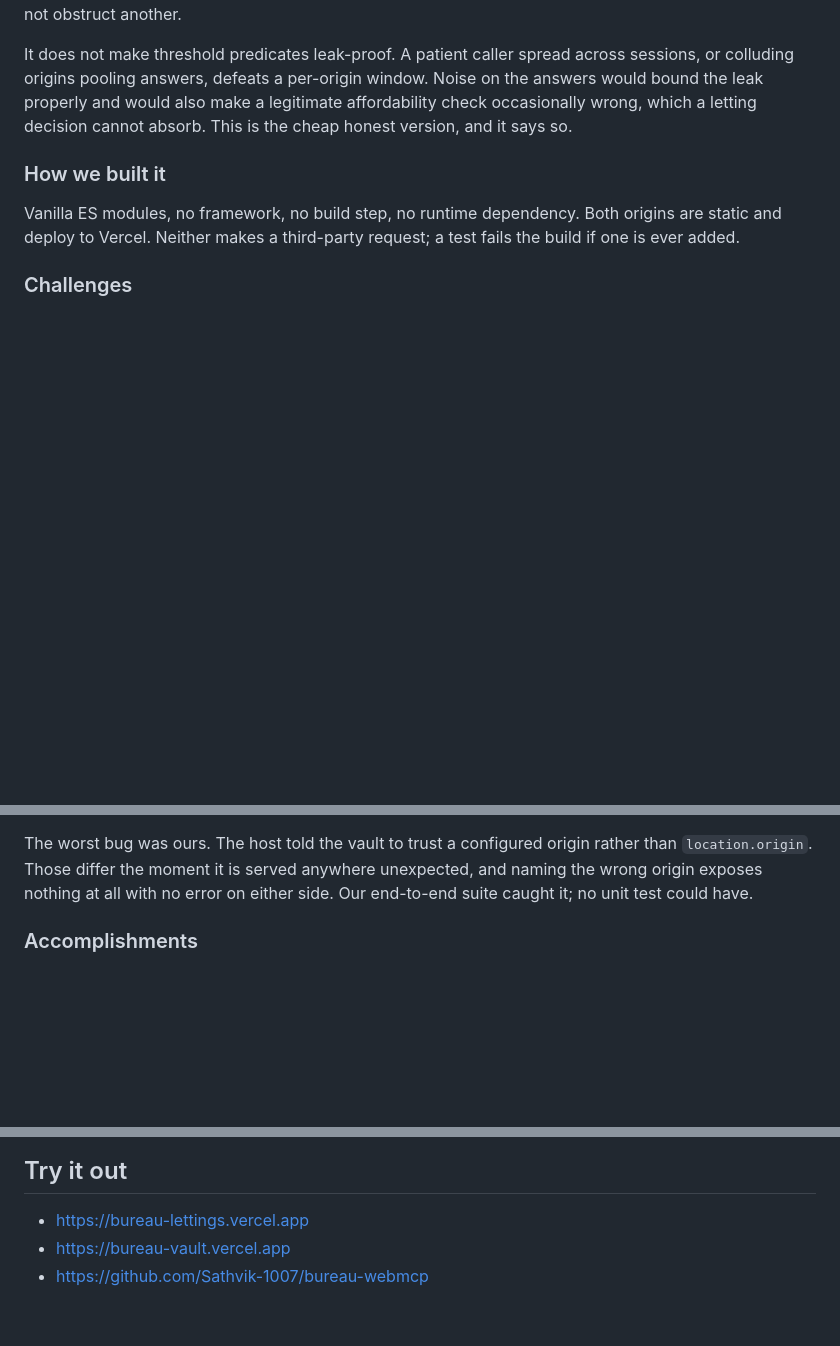
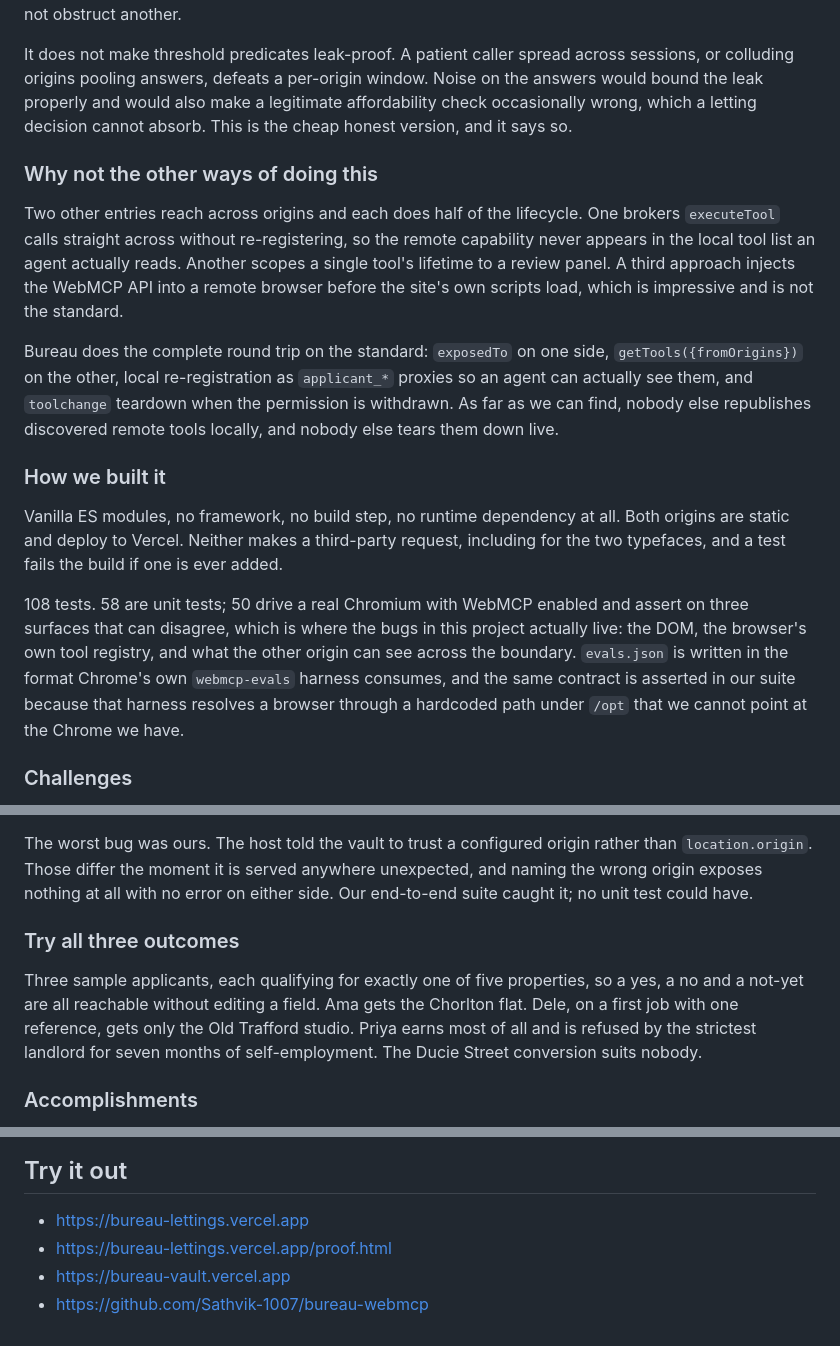
Before and after one commit to Sathvik-1007/vouchsafe, a Markdown page: docs/SUBMISSION.md, 3 parts joined by grey strips. Rendered like a GitHub page; blank space fills up the shorter version.

Commit message:
docs: submission copy matches what ships

```diff
--- a/docs/SUBMISSION.md
+++ b/docs/SUBMISSION.md
@@ -76,11 +104,35 @@ Noise on the answers would bound the leak properly and would also make a
 legitimate affordability check occasionally wrong, which a letting decision
 cannot absorb. This is the cheap honest version, and it says so.
 
+### Why not the other ways of doing this
+
+Two other entries reach across origins and each does half of the lifecycle.
+One brokers `executeTool` calls straight across without re-registering, so the
+remote capability never appears in the local tool list an agent actually reads.
+Another scopes a single tool's lifetime to a review panel. A third approach
+injects the WebMCP API into a remote browser before the site's own scripts
+load, which is impressive and is not the standard.
+
+Bureau does the complete round trip on the standard: `exposedTo` on one side,
+`getTools({fromOrigins})` on the other, local re-registration as `applicant_*`
+proxies so an agent can actually see them, and `toolchange` teardown when the
+permission is withdrawn. As far as we can find, nobody else republishes
+discovered remote tools locally, and nobody else tears them down live.
+
 ### How we built it
 
-Vanilla ES modules, no framework, no build step, no runtime dependency. Both
-origins are static and deploy to Vercel. Neither makes a third-party request; a
-test fails the build if one is ever added.
+Vanilla ES modules, no framework, no build step, no runtime dependency at all.
+Both origins are static and deploy to Vercel. Neither makes a third-party
+request, including for the two typefaces, and a test fails the build if one is
+ever added.
+
+108 tests. 58 are unit tests; 50 drive a real Chromium with WebMCP enabled and
+assert on three surfaces that can disagree, which is where the bugs in this
+project actually live: the DOM, the browser's own tool registry, and what the
+other origin can see across the boundary. `evals.json` is written in the format
+Chrome's own `webmcp-evals` harness consumes, and the same contract is asserted
+in our suite because that harness resolves a browser through a hardcoded path
+under `/opt` that we cannot point at the Chrome we have.
 
 ### Challenges
 
@@ -104,6 +156,15 @@ The worst bug was ours. The host told the vault to trust a configured origin
 rather than `location.origin`. Those differ the moment it is served anywhere
 unexpected, and naming the wrong origin exposes nothing at all with no error on
 either side. Our end-to-end suite caught it; no unit test could have.
+
+### Try all three outcomes
+
+Three sample applicants, each qualifying for exactly one of five properties, so
+a yes, a no and a not-yet are all reachable without editing a field. Ama gets
+the Chorlton flat. Dele, on a first job with one reference, gets only the Old
+Trafford studio. Priya earns most of all and is refused by the strictest
+landlord for seven months of self-employment. The Ducie Street conversion suits
+nobody.
 
 ### Accomplishments
 
@@ -132,5 +193,6 @@ where the domain can absorb being occasionally wrong.
 ## Try it out
 
 - https://bureau-lettings.vercel.app
+- https://bureau-lettings.vercel.app/proof.html
 - https://bureau-vault.vercel.app
 - https://github.com/Sathvik-1007/bureau-webmcp
```
Also changed, not shown: other parts of docs/SUBMISSION.md (+28 -0 lines).
